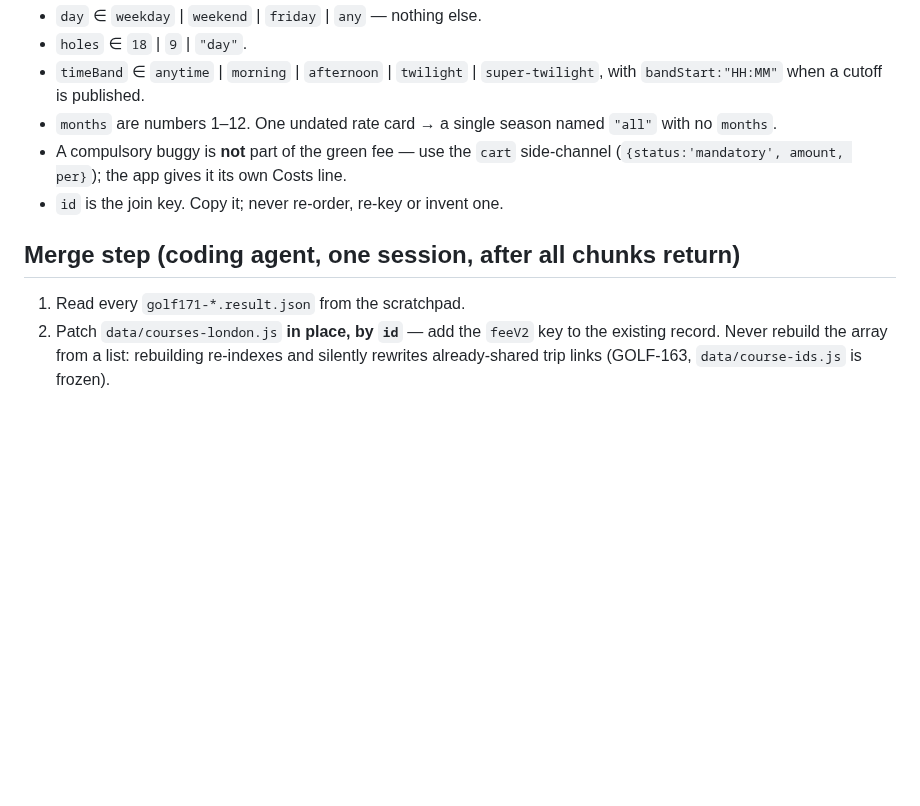
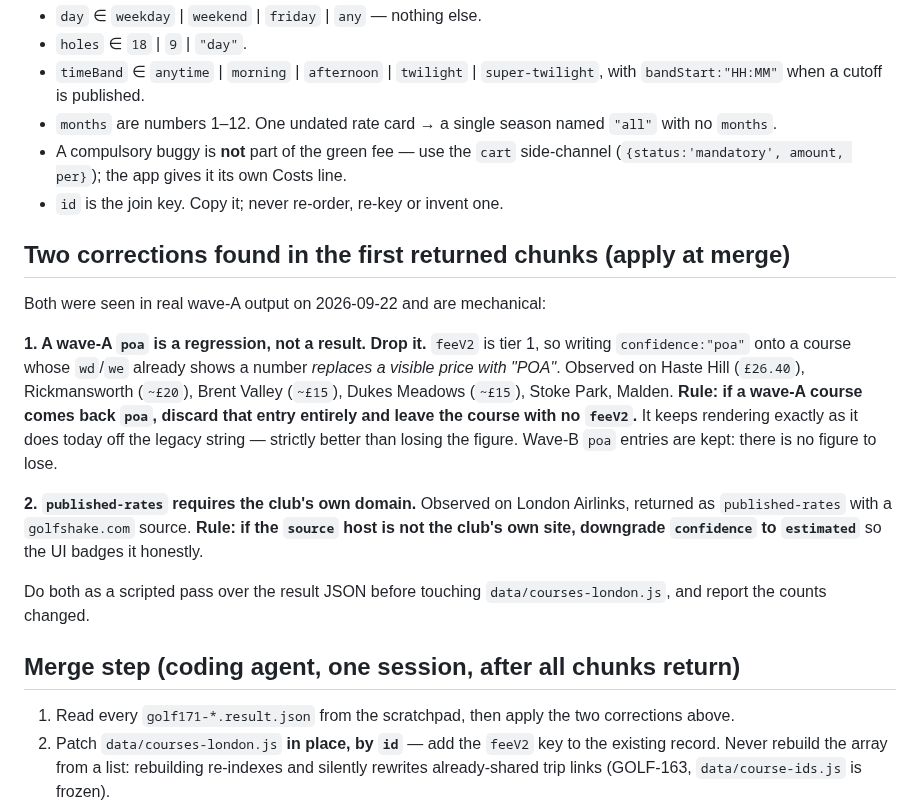
Before and after one commit to stefand94/golf-map, a Markdown page: docs/project/HANDOVER-GOLF-171-london-fees.md, the part around the change. Rendered like a GitHub page; blank space fills up the shorter version.

Commit message:
GOLF-171: two merge-time corrections found in the first returned chunks
A wave-A "poa" would replace a price a visitor can see today with "POA",
because feeV2 is tier 1 and outranks the legacy wd/we string. Seen on six
courses that already carry a number. Those entries get discarded at merge;
wave-B poa is kept, since there is no figure to lose.

Separately, published-rates was returned with an aggregator source. If the
source host is not the club's own site it downgrades to estimated, so the
UI badge stays honest.

Co-Authored-By: Claude Opus 5 <noreply@anthropic.com>

```diff
--- a/docs/project/HANDOVER-GOLF-171-london-fees.md
+++ b/docs/project/HANDOVER-GOLF-171-london-fees.md
@@ -76,9 +76,31 @@ Enum discipline (this is where earlier batches lost time):
   Costs line.
 - `id` is the join key. Copy it; never re-order, re-key or invent one.
 
+## Two corrections found in the first returned chunks (apply at merge)
+
+Both were seen in real wave-A output on 2026-09-22 and are mechanical:
+
+**1. A wave-A `poa` is a regression, not a result. Drop it.**
+`feeV2` is tier 1, so writing `confidence:"poa"` onto a course whose `wd`/`we`
+already shows a number *replaces a visible price with "POA"*. Observed on Haste
+Hill (`£26.40`), Rickmansworth (`~£20`), Brent Valley (`~£15`), Dukes Meadows
+(`~£15`), Stoke Park, Malden. **Rule: if a wave-A course comes back `poa`,
+discard that entry entirely and leave the course with no `feeV2`.** It keeps
+rendering exactly as it does today off the legacy string — strictly better than
+losing the figure. Wave-B `poa` entries are kept: there is no figure to lose.
+
+**2. `published-rates` requires the club's own domain.**
+Observed on London Airlinks, returned as `published-rates` with a
+`golfshake.com` source. **Rule: if the `source` host is not the club's own site,
+downgrade `confidence` to `estimated`** so the UI badges it honestly.
+
+Do both as a scripted pass over the result JSON before touching
+`data/courses-london.js`, and report the counts changed.
+
 ## Merge step (coding agent, one session, after all chunks return)
 
-1. Read every `golf171-*.result.json` from the scratchpad.
+1. Read every `golf171-*.result.json` from the scratchpad, then apply the two
+   corrections above.
 2. Patch `data/courses-london.js` **in place, by `id`** — add the `feeV2` key to
    the existing record. Never rebuild the array from a list: rebuilding
    re-indexes and silently rewrites already-shared trip links (GOLF-163,
```
